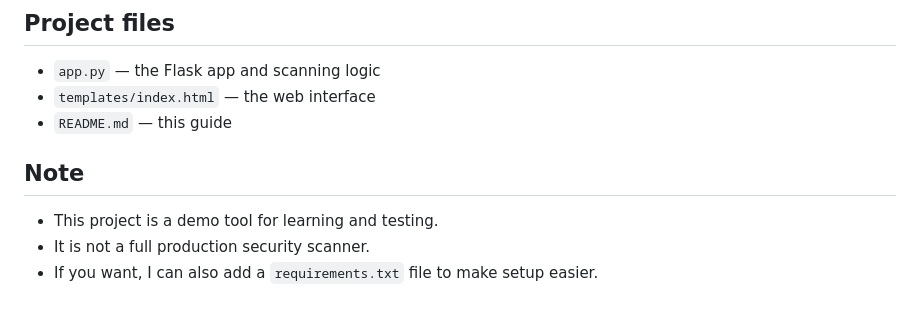
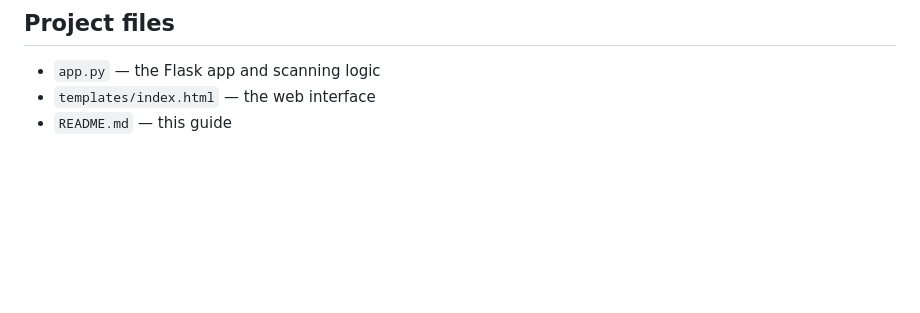
Before and after one commit to Larab17/information_security_project, a Markdown page: README.md, the part around the change. GitHub-like rendering; blank space fills up the shorter version.

```diff
--- a/README.md
+++ b/README.md
@@ -130,9 +130,3 @@ The response includes:
 - `app.py` — the Flask app and scanning logic
 - `templates/index.html` — the web interface
 - `README.md` — this guide
-
-## Note
-
-- This project is a demo tool for learning and testing.
-- It is not a full production security scanner.
-- If you want, I can also add a `requirements.txt` file to make setup easier.
```
